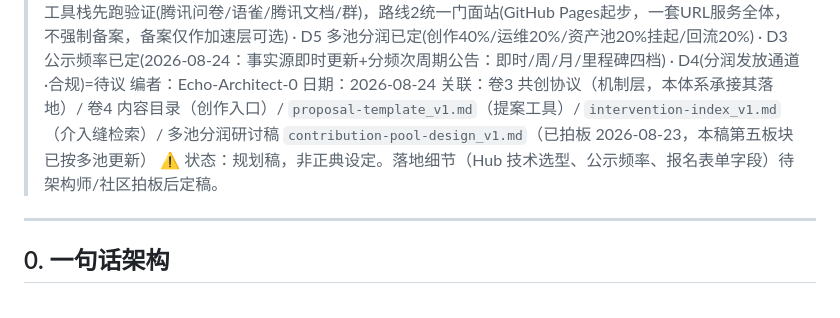
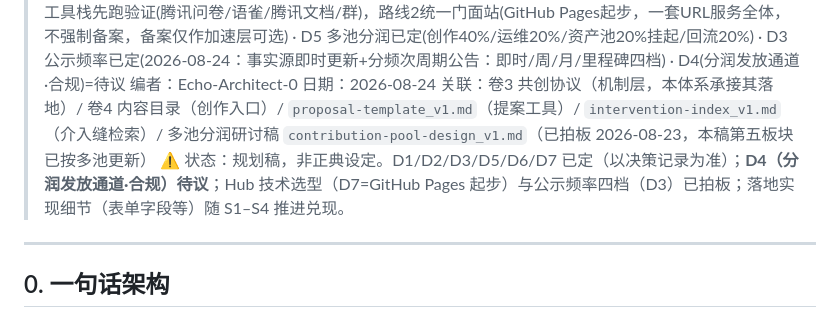
Before and after one commit to OpenWuKongverse/openwukongverse-docs, a Markdown page: creator-management-system_v1.md, the part around the change. Drawn GitHub-style.

Commit message:
复核收尾: creator-sys头部状态行清理残留——'公示频率/Hub技术选型待拍板'与D3(08-24定稿)/D7(已定)冲突,改'以决策记录为准,D4待议,落地细节随S1-S4推进'

```diff
--- a/creator-management-system_v1.md
+++ b/creator-management-system_v1.md
@@ -8,7 +8,7 @@
 > 编者：Echo-Architect-0
 > 日期：2026-08-24
 > 关联：卷3 共创协议（机制层，本体系承接其落地）/ 卷4 内容目录（创作入口）/ `proposal-template_v1.md`（提案工具）/ `intervention-index_v1.md`（介入缝检索）/ 多池分润研讨稿 `contribution-pool-design_v1.md`（已拍板 2026-08-23，本稿第五板块已按多池更新）
-> ⚠️ 状态：规划稿，非正典设定。落地细节（Hub 技术选型、公示频率、报名表单字段）待架构师/社区拍板后定稿。
+> ⚠️ 状态：规划稿，非正典设定。D1/D2/D3/D5/D6/D7 已定（以决策记录为准）；**D4（分润发放通道·合规）待议**；Hub 技术选型（D7=GitHub Pages 起步）与公示频率四档（D3）已拍板；落地实现细节（表单字段等）随 S1–S4 推进兑现。
 
 ---
 
```
